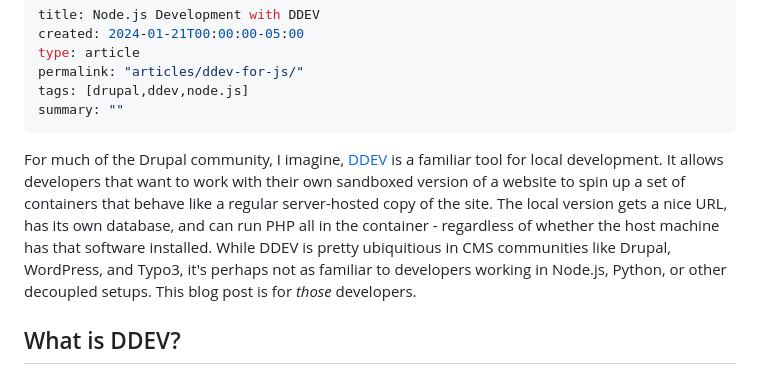
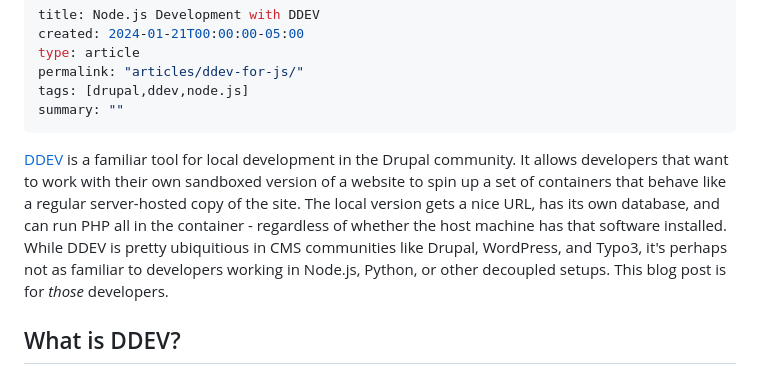
Before and after one commit to andy-blum/andy-blum, a Markdown page: src/articles/2024-01-21_DDEV-for-js.md, the part around the change. Rendered like a GitHub page.

Commit message:
phrasing fix
Co-authored-by: Andrew Berry <andrew@furrypaws.ca>

```diff
--- a/src/articles/2024-01-21_DDEV-for-js.md
+++ b/src/articles/2024-01-21_DDEV-for-js.md
@@ -7,7 +7,7 @@ tags: [drupal,ddev,node.js]
 summary: ""
 ---
 
-For much of the Drupal community, I imagine, [DDEV](https://ddev.com/) is a familiar tool for local development. It allows developers that want to work with their own sandboxed version of a website to spin up a set of containers that behave like a regular server-hosted copy of the site. The local version gets a nice URL, has its own database, and can run PHP all in the container - regardless of whether the host machine has that software installed. While DDEV is pretty ubiquitious in CMS communities like Drupal, WordPress, and Typo3, it's perhaps not as familiar to developers working in Node.js, Python, or other decoupled setups. This blog post is for _those_ developers.
+[DDEV](https://ddev.com/) is a familiar tool for local development in the Drupal community. It allows developers that want to work with their own sandboxed version of a website to spin up a set of containers that behave like a regular server-hosted copy of the site. The local version gets a nice URL, has its own database, and can run PHP all in the container - regardless of whether the host machine has that software installed. While DDEV is pretty ubiquitious in CMS communities like Drupal, WordPress, and Typo3, it's perhaps not as familiar to developers working in Node.js, Python, or other decoupled setups. This blog post is for _those_ developers.
 
 ## What is DDEV?
 
```
